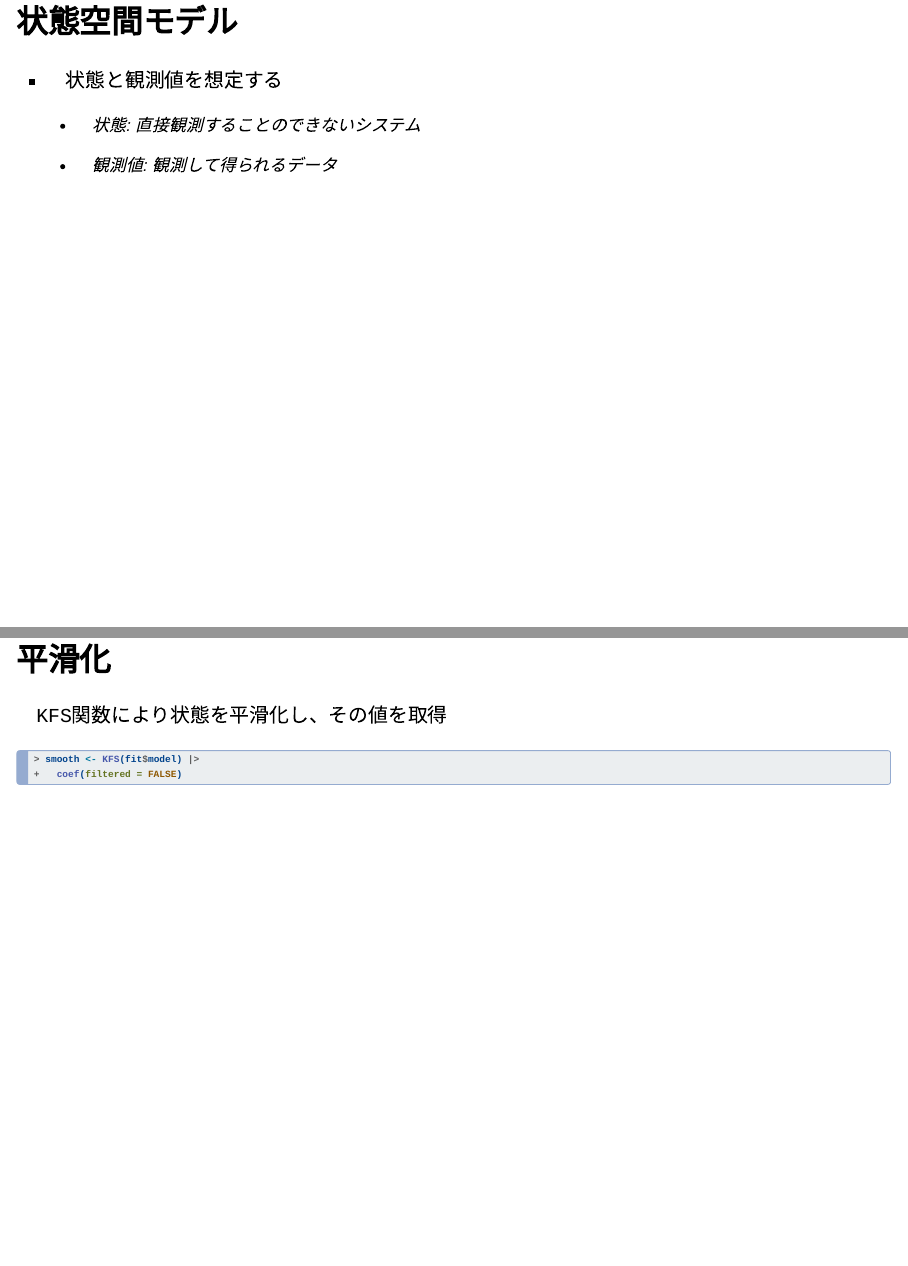
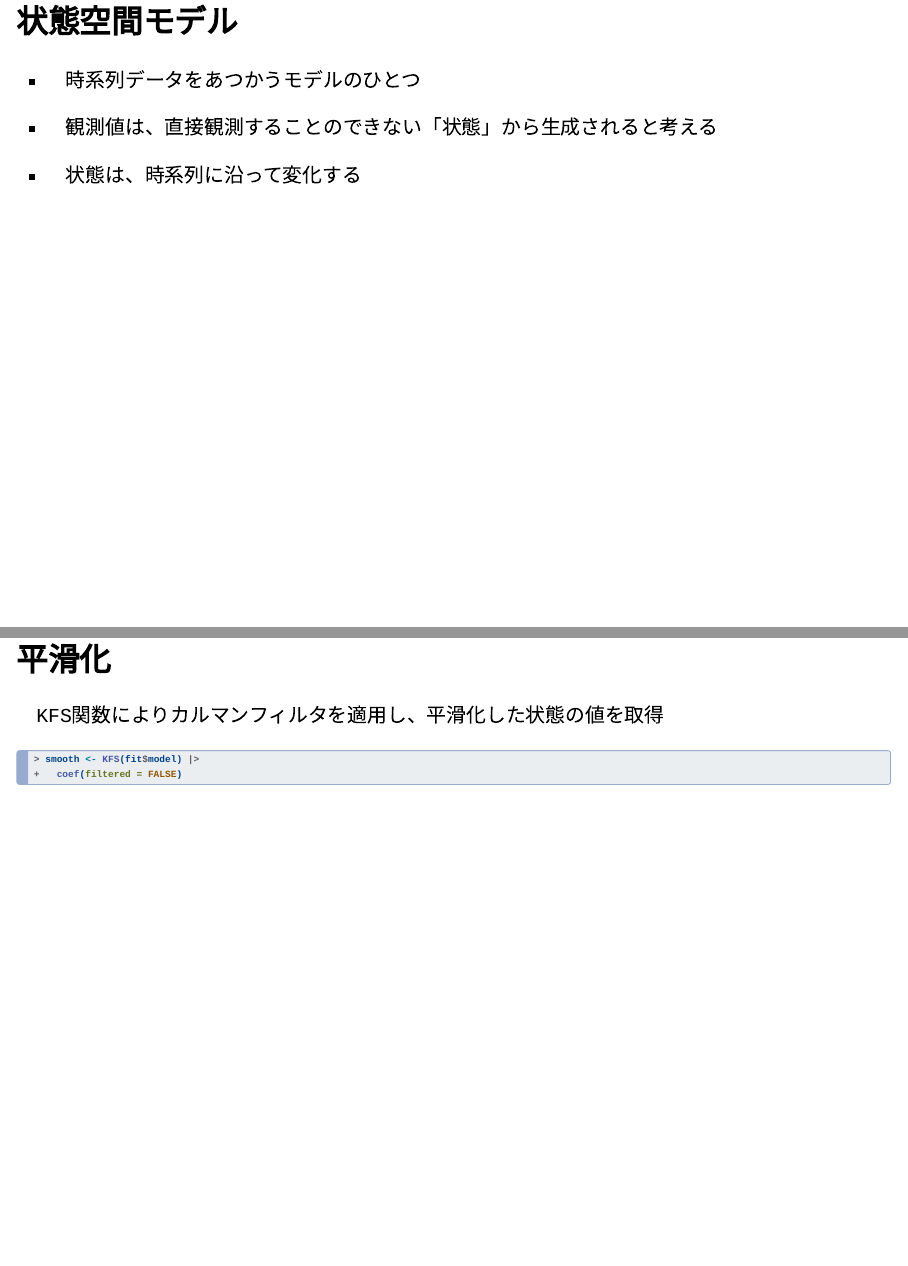
Before and after one commit to ito4303/KanazawaR003, a Quarto document (Kanko_ssm.qmd): pages 5 and 18 of 24, joined at a grey line. Rendered offline with R 4.5, knitr and Pandoc in place of Quarto, with nearby package versions; the code chunks are not run, so their results and figures are left out; drawn as Slidy slides in place of the format the file asks for.

Commit message:
細かな修正

````diff
--- a/Kanko_ssm.qmd
+++ b/Kanko_ssm.qmd
@@ -96,11 +96,11 @@ ggplot(df, aes(x = Time, y = Y, group = Group, color = sig)) +
 
 ## 状態空間モデル
 
--   状態と観測値を想定する
+-   時系列データをあつかうモデルのひとつ
 
-    -   状態: 直接観測することのできないシステム
+-   観測値は、直接観測することのできない「状態」から生成されると考える
 
-    -   観測値: 観測して得られるデータ
+-   状態は、時系列に沿って変化する
 
 ## グラフィカルモデル
 
@@ -290,7 +290,7 @@ fit <- fitSSM(model, inits = c(0, 0, 0, 0, 0))
 
 ## 平滑化
 
-`KFS`関数により状態を平滑化し、その値を取得
+`KFS`関数によりカルマンフィルタを適用し、平滑化した状態の値を取得
 
 ```{r}
 #| label: smooth
````
Also changed, not shown: Kanko_ssm.qmd (4 more changed lines).
